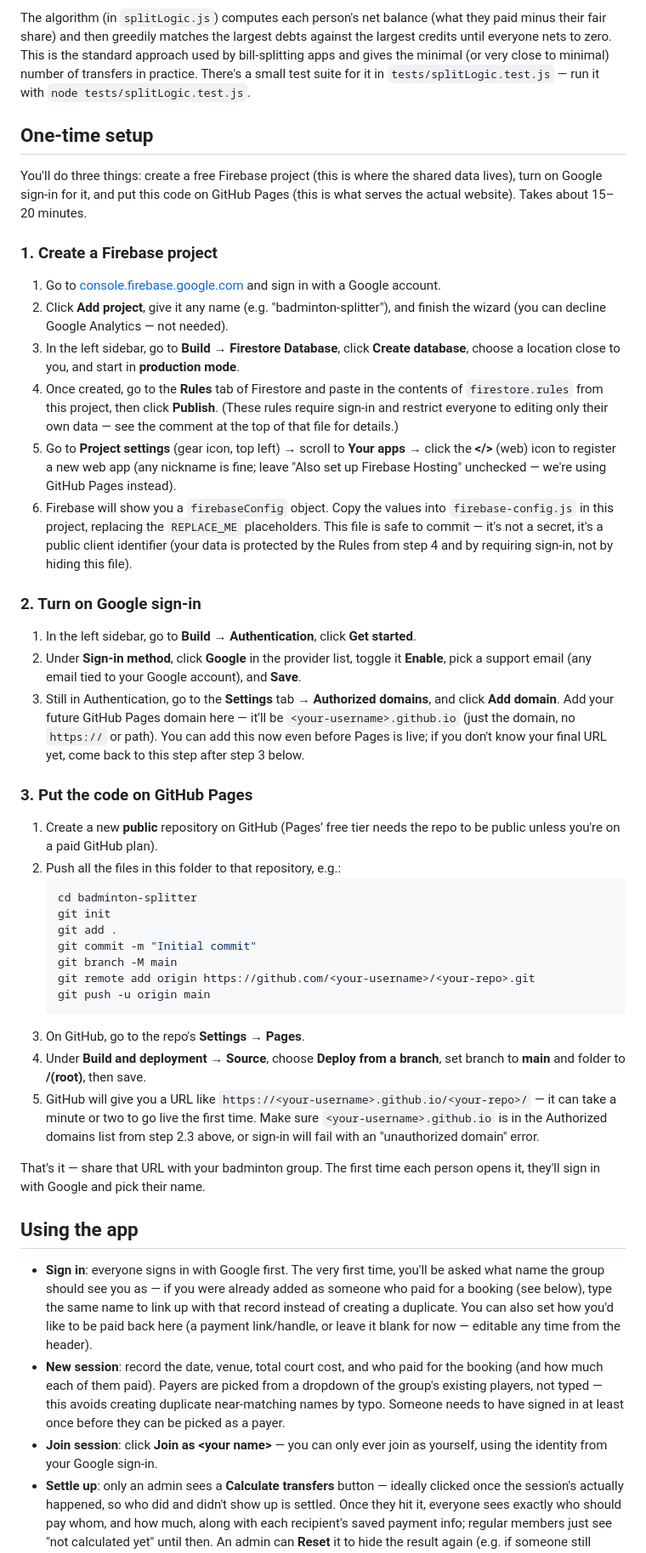
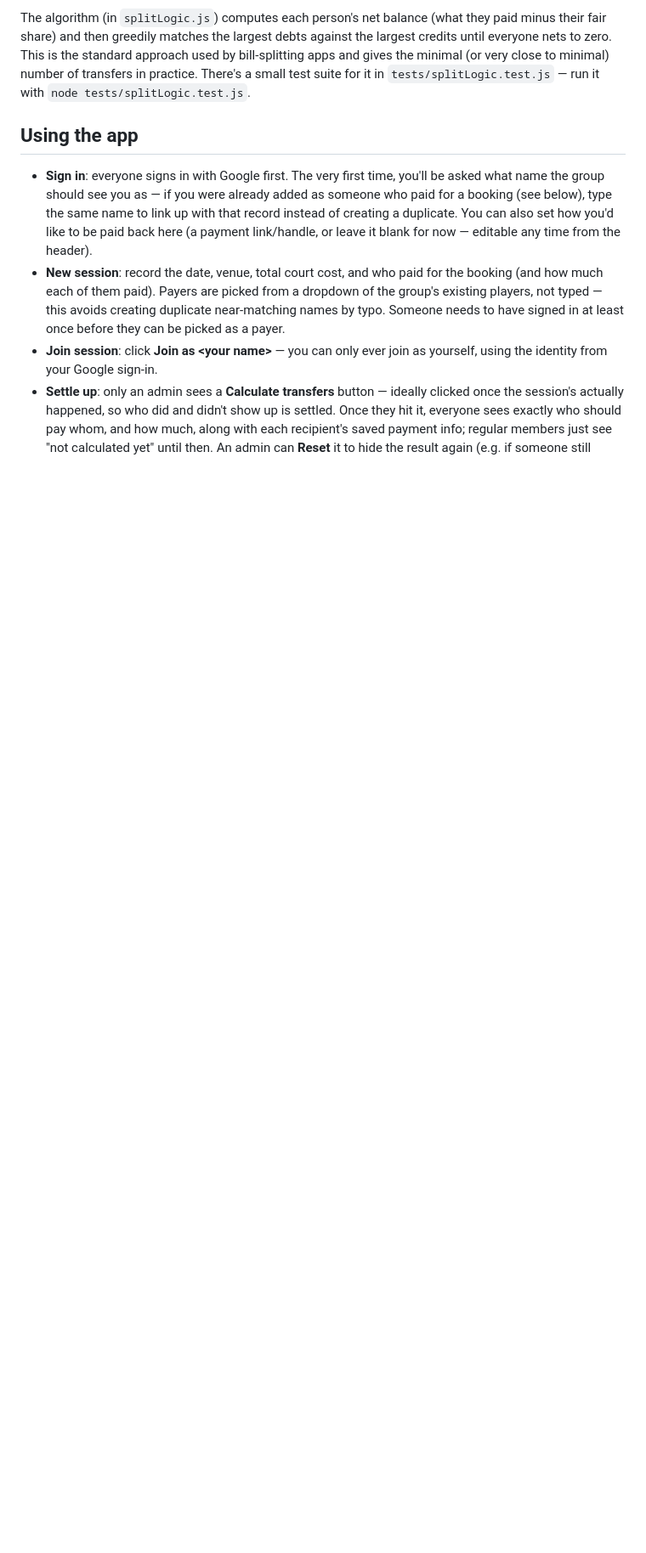
Before and after one commit to niccw/badminton-splitter, a Markdown page: README.md, the part around the change. Shown at 85% size. Drawn GitHub-style; blank space fills up the shorter version.

Commit message:
Remove Firebase setup instructions from README
Removed one-time setup instructions for Firebase project, Google sign-in, and GitHub Pages deployment.

````diff
--- a/README.md
+++ b/README.md
@@ -31,75 +31,6 @@ minimal (or very close to minimal) number of transfers in practice.
 There's a small test suite for it in `tests/splitLogic.test.js` — run it
 with `node tests/splitLogic.test.js`.
 
-## One-time setup
-
-You'll do three things: create a free Firebase project (this is where
-the shared data lives), turn on Google sign-in for it, and put this code
-on GitHub Pages (this is what serves the actual website). Takes about
-15–20 minutes.
-
-### 1. Create a Firebase project
-
-1. Go to [console.firebase.google.com](https://console.firebase.google.com)
-   and sign in with a Google account.
-2. Click **Add project**, give it any name (e.g. "badminton-splitter"),
-   and finish the wizard (you can decline Google Analytics — not needed).
-3. In the left sidebar, go to **Build → Firestore Database**, click
-   **Create database**, choose a location close to you, and start in
-   **production mode**.
-4. Once created, go to the **Rules** tab of Firestore and paste in the
-   contents of `firestore.rules` from this project, then click **Publish**.
-   (These rules require sign-in and restrict everyone to editing only
-   their own data — see the comment at the top of that file for details.)
-5. Go to **Project settings** (gear icon, top left) → scroll to
-   **Your apps** → click the **</>** (web) icon to register a new web app
-   (any nickname is fine; leave "Also set up Firebase Hosting" unchecked
-   — we're using GitHub Pages instead).
-6. Firebase will show you a `firebaseConfig` object. Copy the values into
-   `firebase-config.js` in this project, replacing the `REPLACE_ME`
-   placeholders. This file is safe to commit — it's not a secret, it's a
-   public client identifier (your data is protected by the Rules from
-   step 4 and by requiring sign-in, not by hiding this file).
-
-### 2. Turn on Google sign-in
-
-1. In the left sidebar, go to **Build → Authentication**, click
-   **Get started**.
-2. Under **Sign-in method**, click **Google** in the provider list,
-   toggle it **Enable**, pick a support email (any email tied to your
-   Google account), and **Save**.
-3. Still in Authentication, go to the **Settings** tab → **Authorized
-   domains**, and click **Add domain**. Add your future GitHub Pages
-   domain here — it'll be `<your-username>.github.io` (just the domain,
-   no `https://` or path). You can add this now even before Pages is
-   live; if you don't know your final URL yet, come back to this step
-   after step 3 below.
-
-### 3. Put the code on GitHub Pages
-
-1. Create a new **public** repository on GitHub (Pages' free tier needs
-   the repo to be public unless you're on a paid GitHub plan).
-2. Push all the files in this folder to that repository, e.g.:
-   ```bash
-   cd badminton-splitter
-   git init
-   git add .
-   git commit -m "Initial commit"
-   git branch -M main
-   git remote add origin https://github.com/<your-username>/<your-repo>.git
-   git push -u origin main
-   ```
-3. On GitHub, go to the repo's **Settings → Pages**.
-4. Under **Build and deployment → Source**, choose **Deploy from a
-   branch**, set branch to **main** and folder to **/(root)**, then save.
-5. GitHub will give you a URL like
-   `https://<your-username>.github.io/<your-repo>/` — it can take a
-   minute or two to go live the first time. Make sure `<your-username>.github.io`
-   is in the Authorized domains list from step 2.3 above, or sign-in will
-   fail with an "unauthorized domain" error.
-
-That's it — share that URL with your badminton group. The first time
-each person opens it, they'll sign in with Google and pick their name.
 
 ## Using the app
 
````
